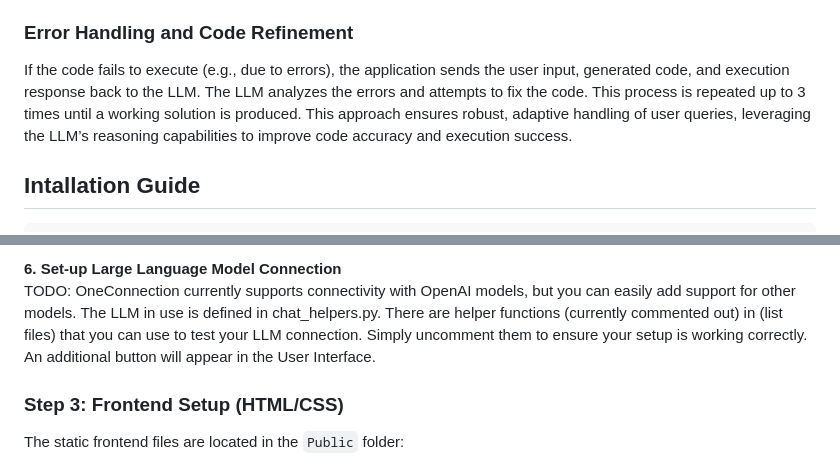
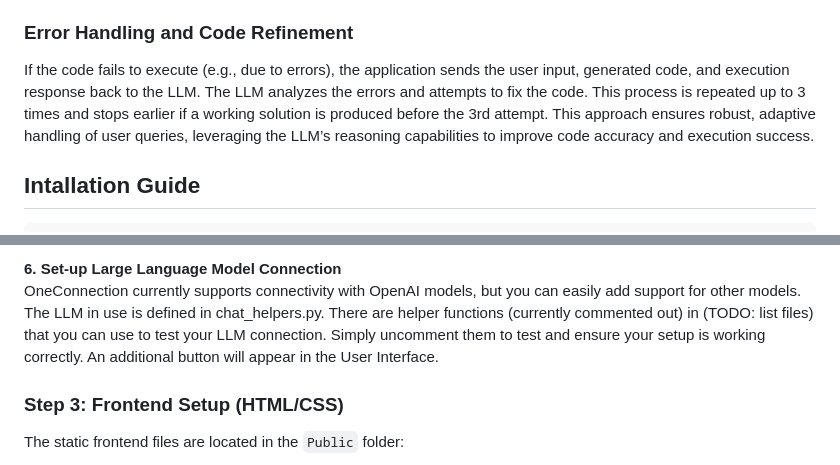
Before and after one commit to jenyss/OneConnection, a Markdown page: README.md, 2 parts joined by grey strips. Rendered like a GitHub page.

```diff
--- a/README.md
+++ b/README.md
@@ -13,7 +13,7 @@ The execution output is stored in a response_variable for debugging and further
 
 ### Error Handling and Code Refinement
 If the code fails to execute (e.g., due to errors), the application sends the user input, generated code, and execution response back to the LLM.
-The LLM analyzes the errors and attempts to fix the code. This process is repeated up to 3 times until a working solution is produced.
+The LLM analyzes the errors and attempts to fix the code. This process is repeated up to 3 times and stops earlier if a working solution is produced before the 3rd attempt.
 This approach ensures robust, adaptive handling of user queries, leveraging the LLM’s reasoning capabilities to improve code accuracy and execution success.
 
 ## Intallation Guide
@@ -93,7 +93,7 @@ This is a crucial step: you need to define all variables required for the OneCon
 Create <code>oneConnection.env</code> in your root project folder and add your environment-specific variables (e.g., API keys, tokens).
 
 <b>6. Set-up Large Language Model Connection</b><br>
-TODO: OneConnection currently supports connectivity with OpenAI models, but you can easily add support for other models. The LLM in use is defined in chat_helpers.py. There are helper functions (currently commented out) in (list files) that you can use to test your LLM connection. Simply uncomment them to ensure your setup is working correctly. An additional button will appear in the User Interface.
+OneConnection currently supports connectivity with OpenAI models, but you can easily add support for other models. The LLM in use is defined in chat_helpers.py. There are helper functions (currently commented out) in (TODO: list files) that you can use to test your LLM connection. Simply uncomment them to test and ensure your setup is working correctly. An additional button will appear in the User Interface.
 
 ### Step 3: Frontend Setup (HTML/CSS)
 
```
